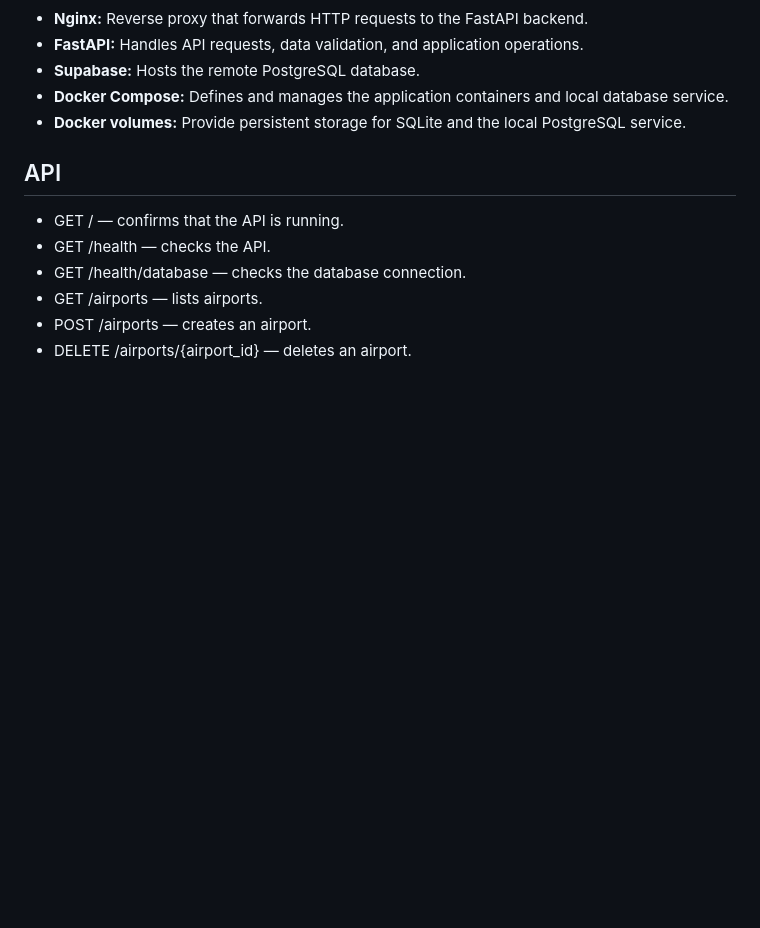
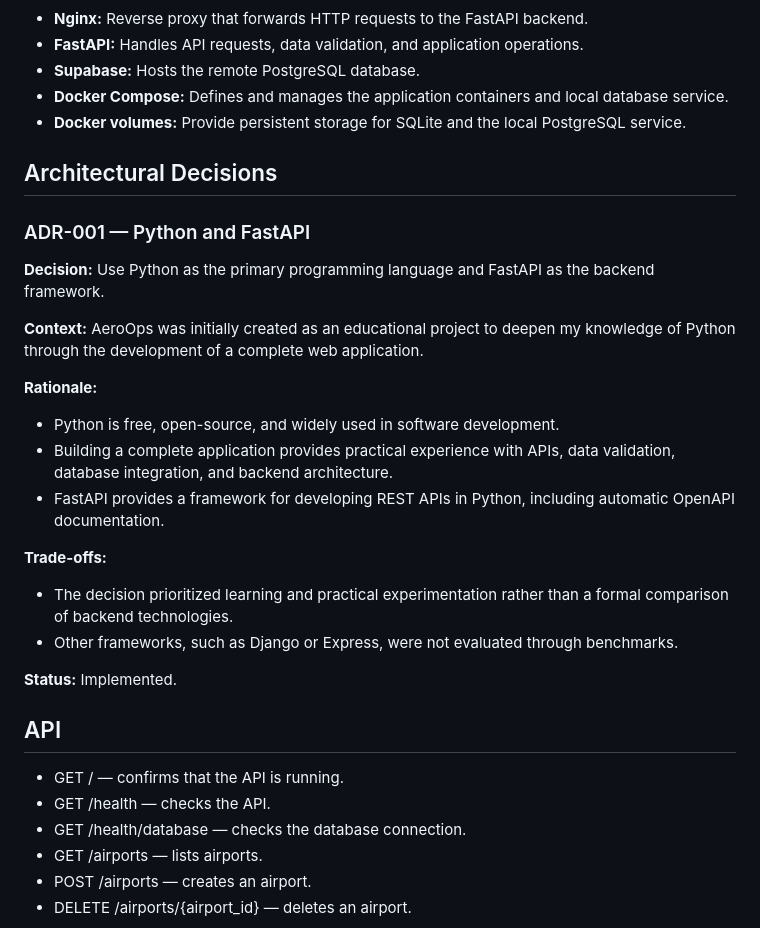
Before and after one commit to rodrigohvf-aut/aeroops, a Markdown page: README.md, the part around the change. Rendered like a GitHub page; blank space fills up the shorter version.

Commit message:
docs: document Python and FastAPI architectural decision

```diff
--- a/README.md
+++ b/README.md
@@ -144,6 +144,25 @@ Database configuration is managed through environment variables, allowing the ap
 - **Docker Compose:** Defines and manages the application containers and local database service.
 - **Docker volumes:** Provide persistent storage for SQLite and the local PostgreSQL service.
 
+## Architectural Decisions
+
+### ADR-001 — Python and FastAPI
+
+**Decision:** Use Python as the primary programming language and FastAPI as the backend framework.
+
+**Context:** AeroOps was initially created as an educational project to deepen my knowledge of Python through the development of a complete web application.
+
+**Rationale:**
+- Python is free, open-source, and widely used in software development.
+- Building a complete application provides practical experience with APIs, data validation, database integration, and backend architecture.
+- FastAPI provides a framework for developing REST APIs in Python, including automatic OpenAPI documentation.
+
+**Trade-offs:**
+- The decision prioritized learning and practical experimentation rather than a formal comparison of backend technologies.
+- Other frameworks, such as Django or Express, were not evaluated through benchmarks.
+
+**Status:** Implemented.
+
 ## API
 
 - GET / — confirms that the API is running.
```
